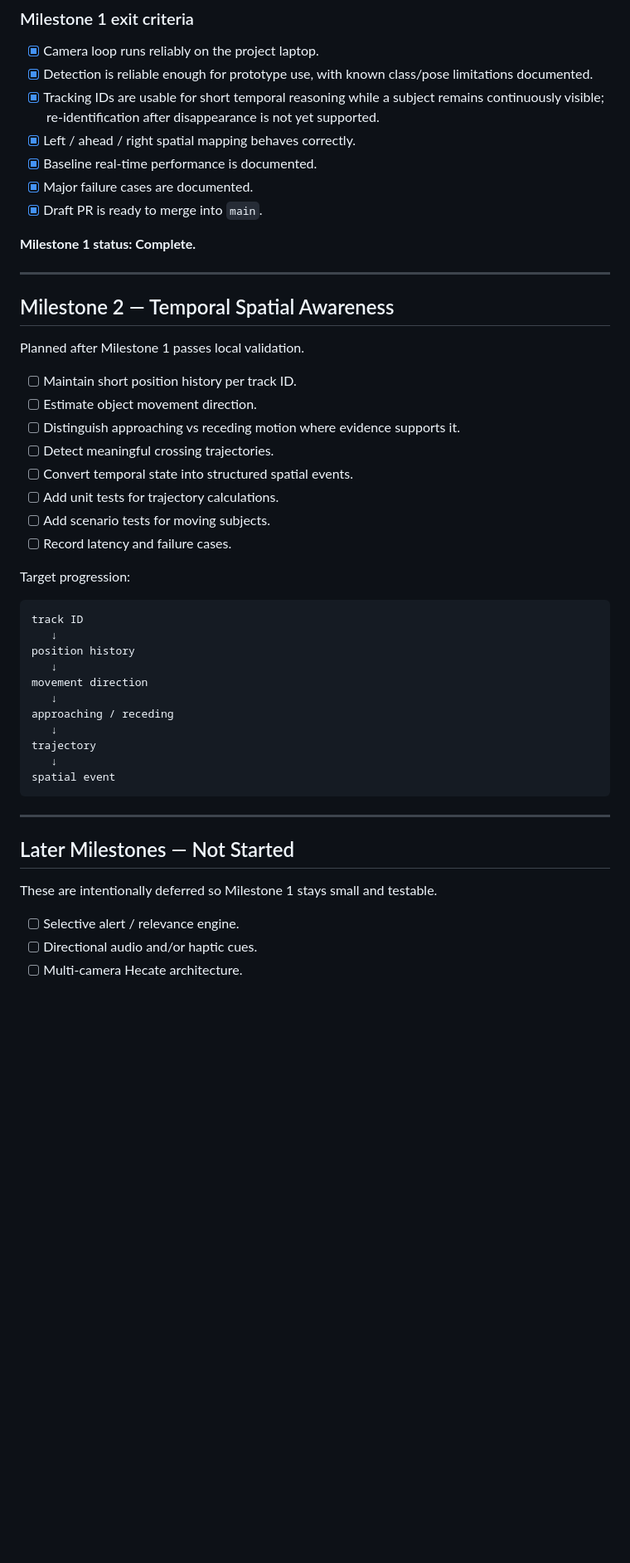
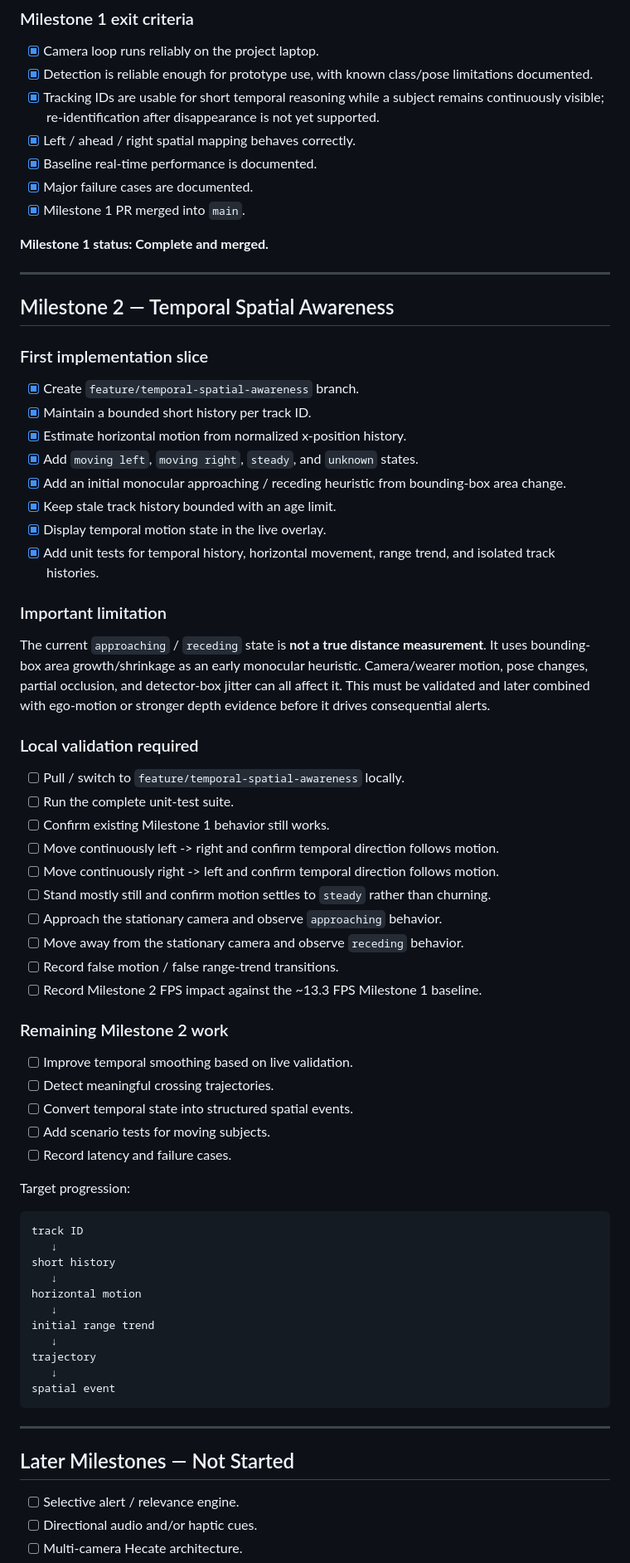
Before and after one commit to grauconejo13/object-sight-hecate, a Markdown page: docs/TASKS.md, the part around one of its changes. Shown at 83% size. Drawn GitHub-style; blank space fills up the shorter version.

Commit message:
Start Milestone 2 temporal awareness checklist

````diff
--- a/docs/TASKS.md
+++ b/docs/TASKS.md
@@ -61,22 +61,47 @@ Use this file to track milestone progress, validation work, and the next concret
 - [x] Left / ahead / right spatial mapping behaves correctly.
 - [x] Baseline real-time performance is documented.
 - [x] Major failure cases are documented.
-- [x] Draft PR is ready to merge into `main`.
+- [x] Milestone 1 PR merged into `main`.
 
-**Milestone 1 status: Complete.**
+**Milestone 1 status: Complete and merged.**
 
 ---
 
 ## Milestone 2 — Temporal Spatial Awareness
 
-Planned after Milestone 1 passes local validation.
+### First implementation slice
 
-- [ ] Maintain short position history per track ID.
-- [ ] Estimate object movement direction.
-- [ ] Distinguish approaching vs receding motion where evidence supports it.
+- [x] Create `feature/temporal-spatial-awareness` branch.
+- [x] Maintain a bounded short history per track ID.
+- [x] Estimate horizontal motion from normalized x-position history.
+- [x] Add `moving left`, `moving right`, `steady`, and `unknown` states.
+- [x] Add an initial monocular approaching / receding heuristic from bounding-box area change.
+- [x] Keep stale track history bounded with an age limit.
+- [x] Display temporal motion state in the live overlay.
+- [x] Add unit tests for temporal history, horizontal movement, range trend, and isolated track histories.
+
+### Important limitation
+
+The current `approaching` / `receding` state is **not a true distance measurement**. It uses bounding-box area growth/shrinkage as an early monocular heuristic. Camera/wearer motion, pose changes, partial occlusion, and detector-box jitter can all affect it. This must be validated and later combined with ego-motion or stronger depth evidence before it drives consequential alerts.
+
+### Local validation required
+
+- [ ] Pull / switch to `feature/temporal-spatial-awareness` locally.
+- [ ] Run the complete unit-test suite.
+- [ ] Confirm existing Milestone 1 behavior still works.
+- [ ] Move continuously left -> right and confirm temporal direction follows motion.
+- [ ] Move continuously right -> left and confirm temporal direction follows motion.
+- [ ] Stand mostly still and confirm motion settles to `steady` rather than churning.
+- [ ] Approach the stationary camera and observe `approaching` behavior.
+- [ ] Move away from the stationary camera and observe `receding` behavior.
+- [ ] Record false motion / false range-trend transitions.
+- [ ] Record Milestone 2 FPS impact against the ~13.3 FPS Milestone 1 baseline.
+
+### Remaining Milestone 2 work
+
+- [ ] Improve temporal smoothing based on live validation.
 - [ ] Detect meaningful crossing trajectories.
 - [ ] Convert temporal state into structured spatial events.
-- [ ] Add unit tests for trajectory calculations.
 - [ ] Add scenario tests for moving subjects.
 - [ ] Record latency and failure cases.
 
@@ -85,11 +110,11 @@ Target progression:
 ```text
 track ID
    ↓
-position history
+short history
    ↓
-movement direction
+horizontal motion
    ↓
-approaching / receding
+initial range trend
    ↓
 trajectory
    ↓
@@ -99,8 +124,6 @@ spatial event
 ---
 
 ## Later Milestones — Not Started
-
-These are intentionally deferred so Milestone 1 stays small and testable.
 
 - [ ] Selective alert / relevance engine.
 - [ ] Directional audio and/or haptic cues.
````
Also changed, not shown: other parts of docs/TASKS.md (+1 -1 lines).
